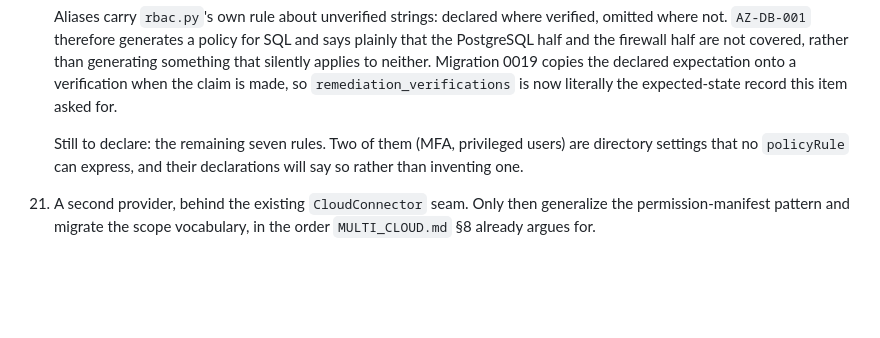
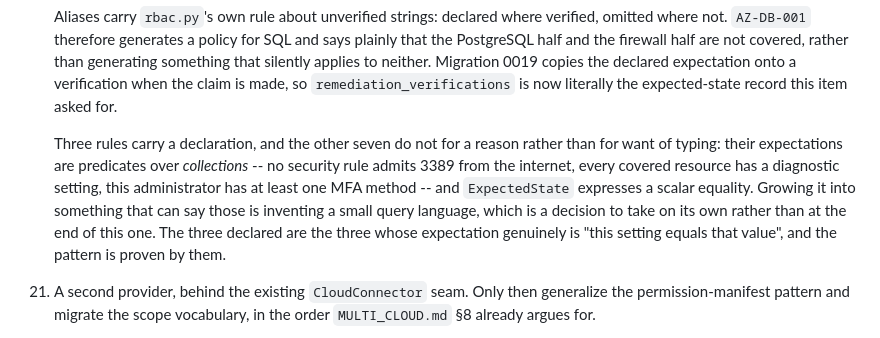
Before and after one commit to ReiZaimi/CSPM-SaaS, a Markdown page: docs/ARCHITECTURE_REVIEW.md, the part around the change. Drawn GitHub-style; blank space fills up the shorter version.

```diff
--- a/docs/ARCHITECTURE_REVIEW.md
+++ b/docs/ARCHITECTURE_REVIEW.md
@@ -1108,9 +1108,15 @@ on the reaper.
     claim is made, so `remediation_verifications` is now literally the
     expected-state record this item asked for.
 
-    Still to declare: the remaining seven rules. Two of them (MFA, privileged
-    users) are directory settings that no `policyRule` can express, and their
-    declarations will say so rather than inventing one.
+    Three rules carry a declaration, and the other seven do not for a reason
+    rather than for want of typing: their expectations are predicates over
+    *collections* -- no security rule admits 3389 from the internet, every
+    covered resource has a diagnostic setting, this administrator has at least
+    one MFA method -- and `ExpectedState` expresses a scalar equality. Growing
+    it into something that can say those is inventing a small query language,
+    which is a decision to take on its own rather than at the end of this one.
+    The three declared are the three whose expectation genuinely is "this
+    setting equals that value", and the pattern is proven by them.
 21. A second provider, behind the existing `CloudConnector` seam. Only then
     generalize the permission-manifest pattern and migrate the scope
     vocabulary, in the order `MULTI_CLOUD.md` §8 already argues for.
```
Also changed, not shown: docs/ROADMAP.md (+11 -3 lines).
